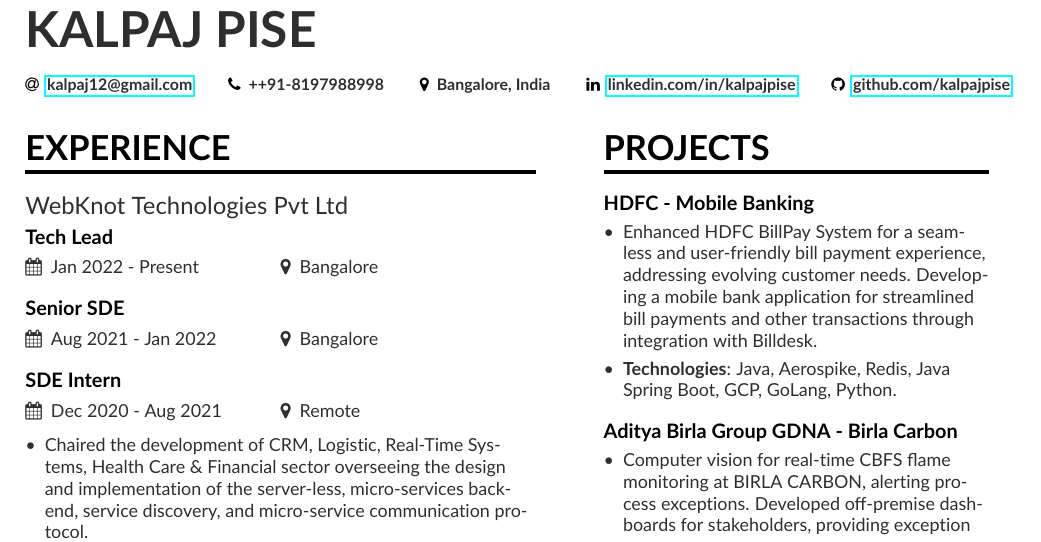
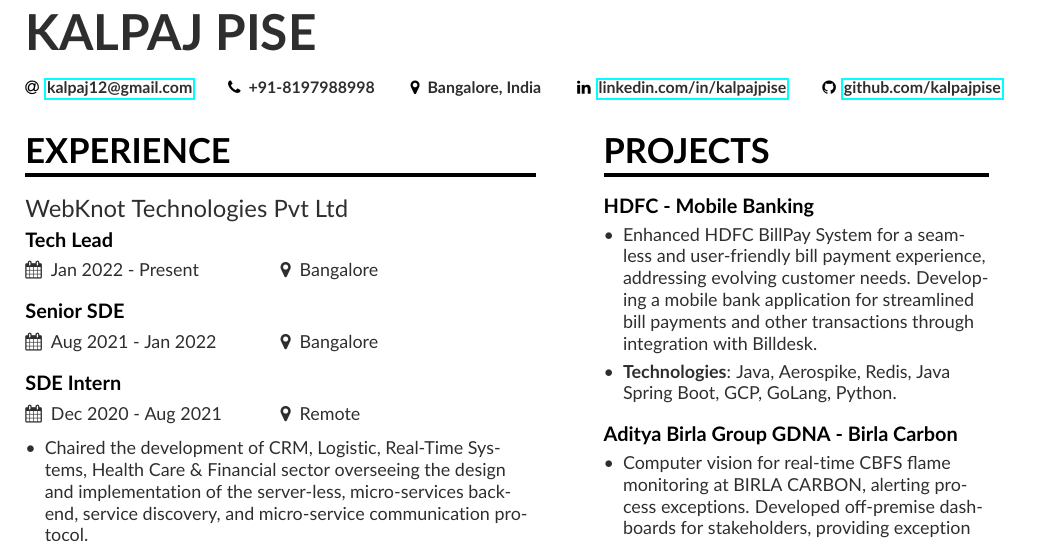
Before and after one commit to kalpajpise/resume, a LaTeX CV (src/resume.tex): part of the page, cut so that both start at the same text. Compiled offline with pdfLaTeX.

Commit message:
FInal Feb 24 Draft

```diff
--- a/src/resume.tex
+++ b/src/resume.tex
@@ -26,7 +26,7 @@
 \tagline{ }
 \personalinfo{
   \email{\href{mailto:kalpaj12@gmail.com}{kalpaj12@gmail.com}}
-  \phone{++91-8197988998}
+  \phone{+91-8197988998}
   \location{Bangalore, India}
   \linkedin{\href{https://linkedin.com/in/kalpajpise}{linkedin.com/in/kalpajpise}}
   \github{\href{https://github.com/kalpajpise}{github.com/kalpajpise}}
```
